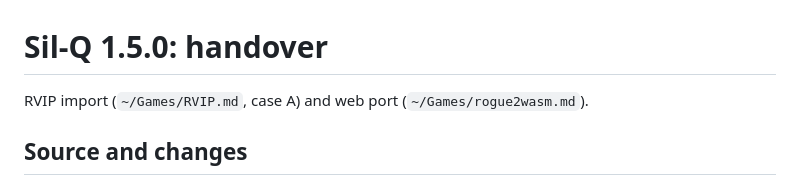
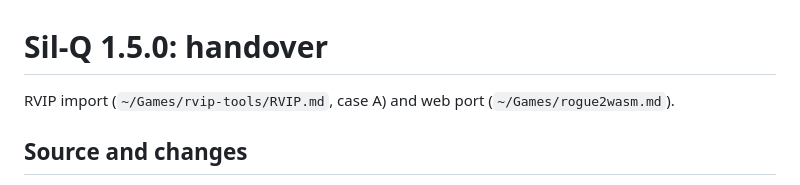
Before and after one commit to memmaker/sil-q, a Markdown page: HANDOVER.md, the part around the change. Rendered like a GitHub page.

Commit message:
RVIP: RVIP.md lives in ~/Games/rvip-tools
Co-Authored-By: Claude Opus 5.5 <noreply@anthropic.com>

```diff
--- a/HANDOVER.md
+++ b/HANDOVER.md
@@ -1,6 +1,6 @@
 # Sil-Q 1.5.0: handover
 
-RVIP import (`~/Games/RVIP.md`, case A) and web port (`~/Games/rogue2wasm.md`).
+RVIP import (`~/Games/rvip-tools/RVIP.md`, case A) and web port (`~/Games/rogue2wasm.md`).
 
 ## Source and changes
 
```
